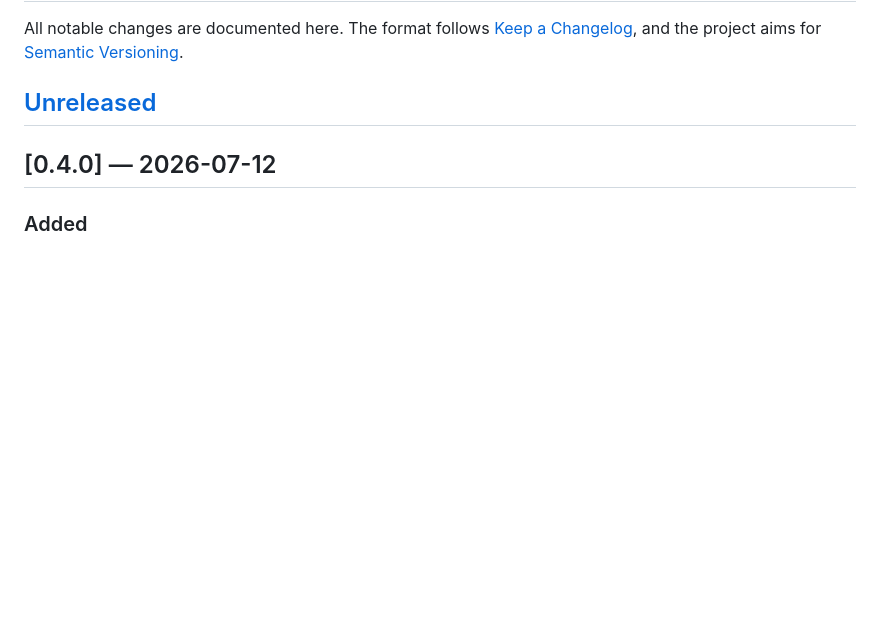
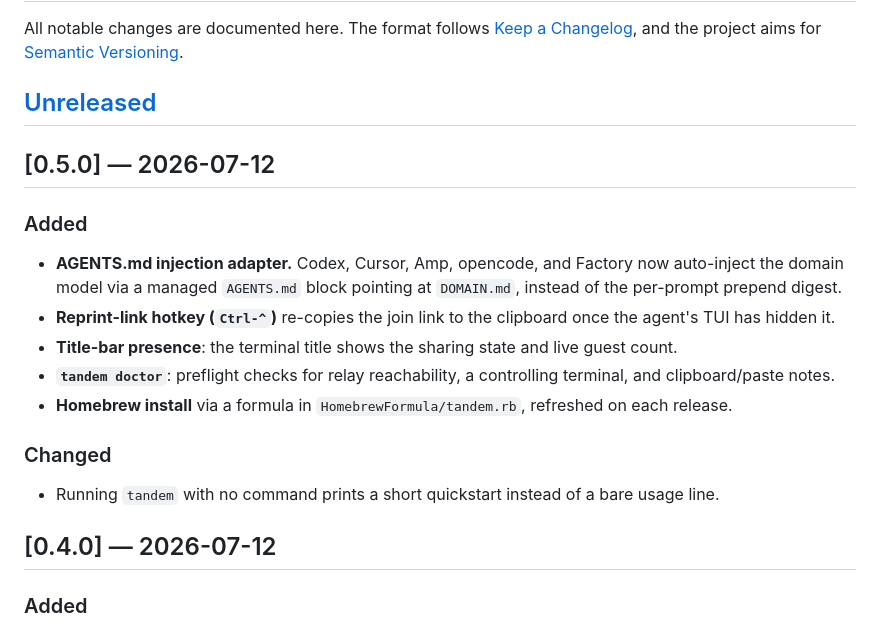
Before and after one commit to mherzog4/tandem, a Markdown page: CHANGELOG.md, the part around the change. Rendered like a GitHub page; blank space fills up the shorter version.

Commit message:
Changelog: v0.5.0 (Host CLI ergonomics + AGENTS.md adapter)
Co-Authored-By: Claude Fable 5 <noreply@anthropic.com>

```diff
--- a/CHANGELOG.md
+++ b/CHANGELOG.md
@@ -5,6 +5,25 @@ All notable changes are documented here. The format follows
 aims for [Semantic Versioning](https://semver.org/).
 
 ## [Unreleased]
+
+## [0.5.0] — 2026-07-12
+
+### Added
+- **AGENTS.md injection adapter.** Codex, Cursor, Amp, opencode, and Factory
+  now auto-inject the domain model via a managed `AGENTS.md` block pointing at
+  `DOMAIN.md`, instead of the per-prompt prepend digest.
+- **Reprint-link hotkey (`Ctrl-^`)** re-copies the join link to the clipboard
+  once the agent's TUI has hidden it.
+- **Title-bar presence**: the terminal title shows the sharing state and live
+  guest count.
+- **`tandem doctor`**: preflight checks for relay reachability, a controlling
+  terminal, and clipboard/paste notes.
+- **Homebrew install** via a formula in `HomebrewFormula/tandem.rb`, refreshed
+  on each release.
+
+### Changed
+- Running `tandem` with no command prints a short quickstart instead of a bare
+  usage line.
 
 ## [0.4.0] — 2026-07-12
 
```
